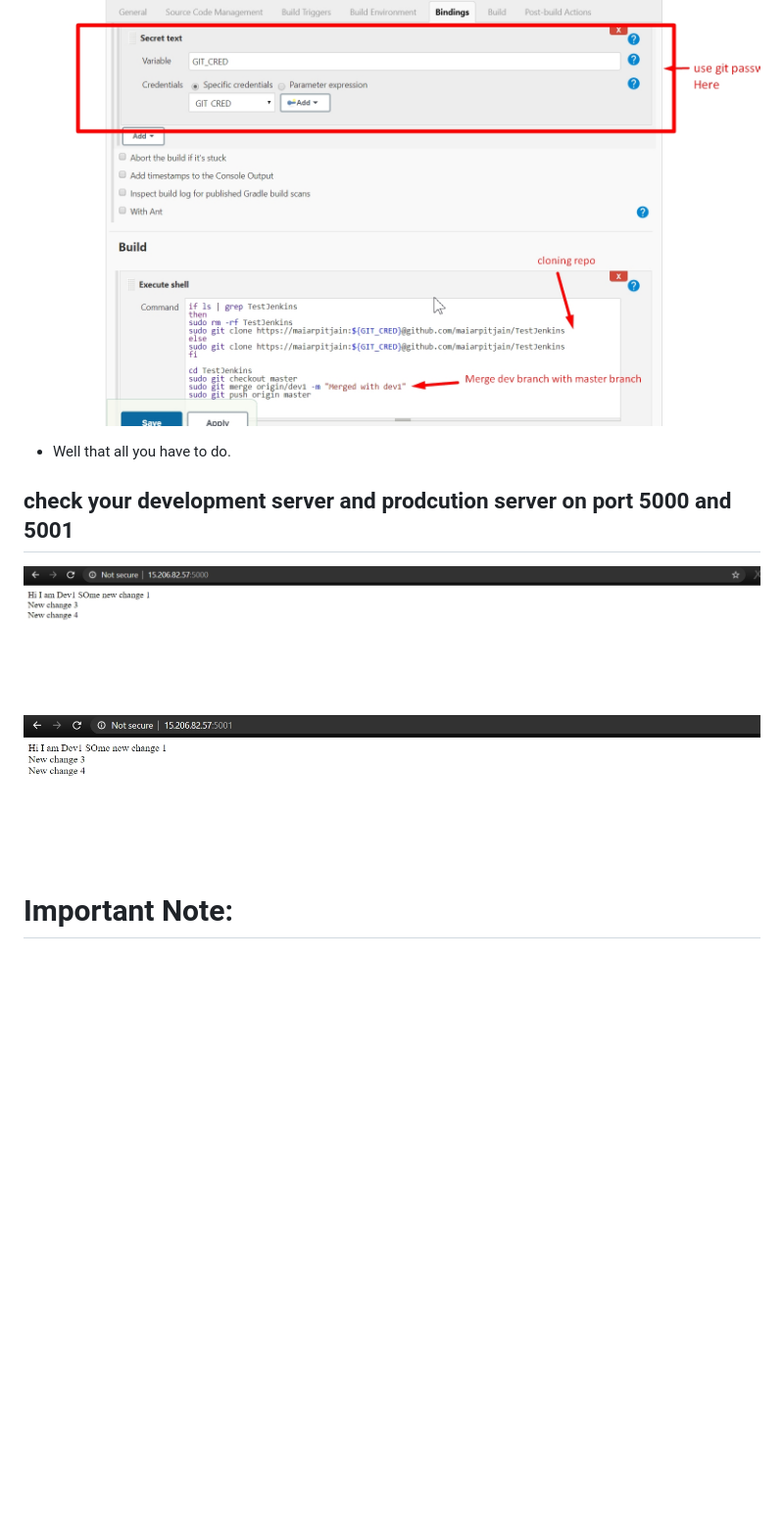
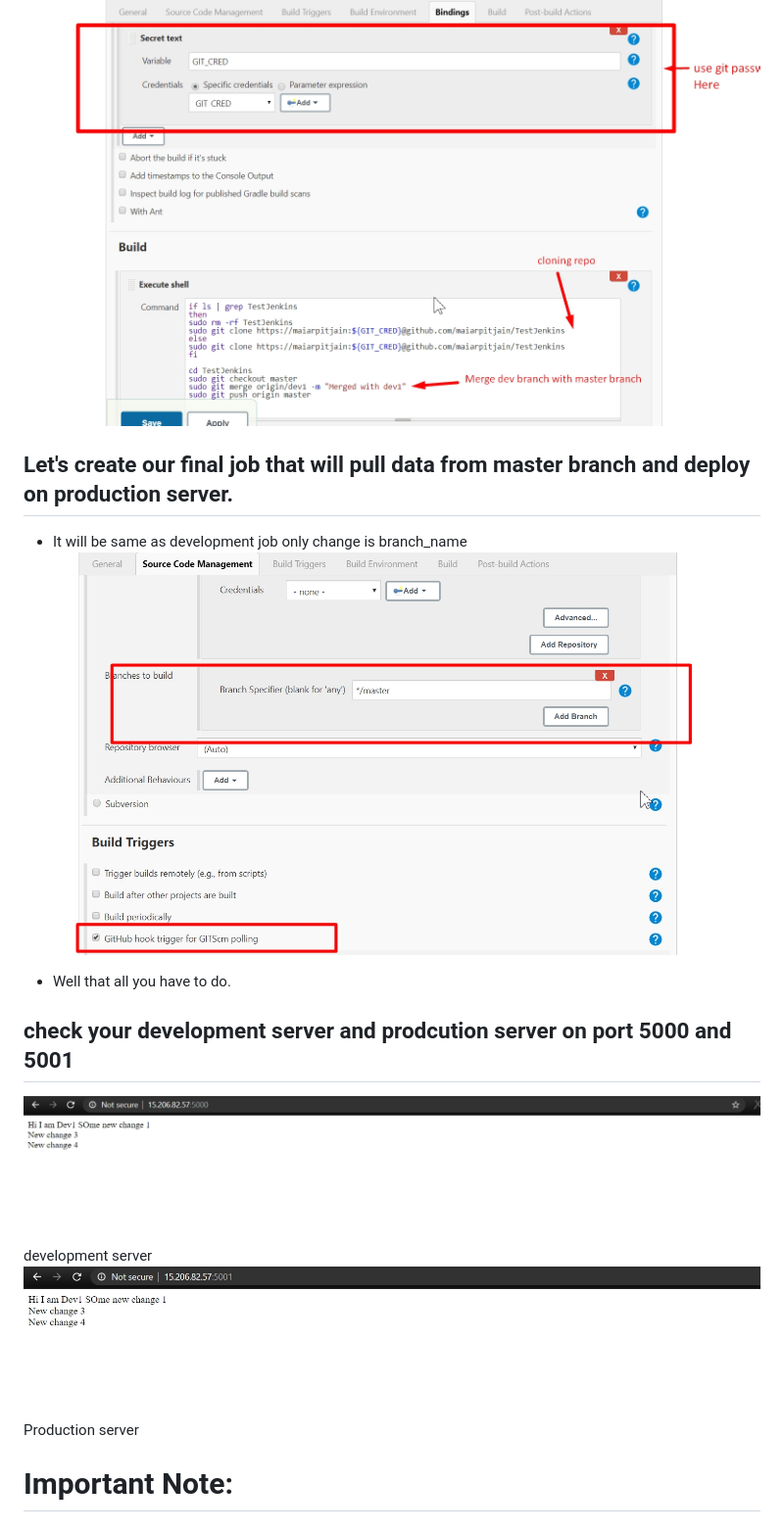
Before and after one commit to maiarpitjain/DevOps-Pipeline, a Markdown page: README.md, the part around the change printed below. Shown: that part at 98% size. GitHub-like rendering; pictures changed too: Images/prod_job.jpg (added); blank space fills up the shorter version.

Commit message:
job2

```diff
--- a/README.md
+++ b/README.md
@@ -63,12 +63,21 @@ DevOps pipeline for creating development and production deployment using Jenkins
 
 ![Test Job](./Images/test_job_1.jpg)
 
+## Let's create our final job that will pull data from master branch and deploy on production server.
+
+* It will be same as development job only change is branch_name
+![Git Hook ](./Images/prod_job.jpg)
+
 * Well that all you have to do.
 
 ## check your development server and prodcution server on port 5000 and 5001
 
 ![Developemt server](./Images/dev_server.jpg)
+development server
 ![Production server ](./Images/prod_server.jpg)
+Production server
+
+
 
 # Important Note:
 
```
Also changed, not shown: other parts of README.md (+1 -1 lines).
